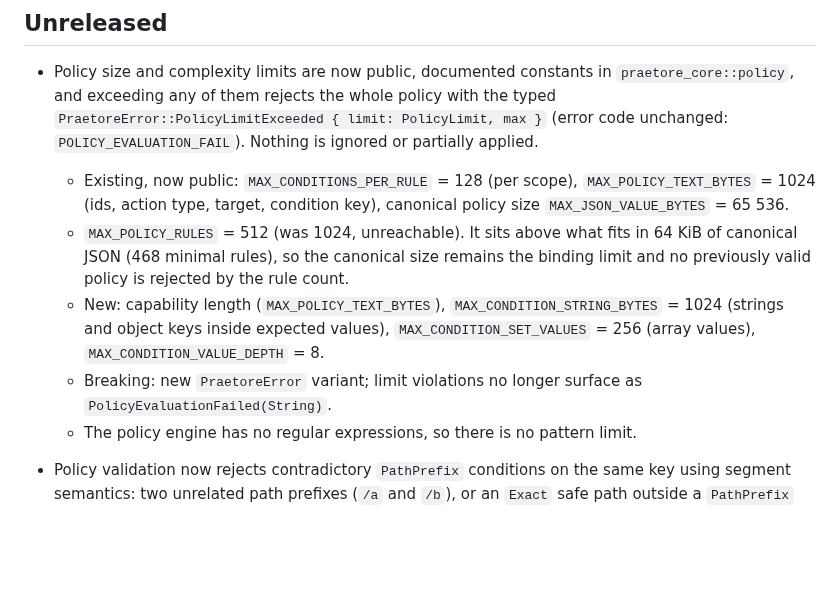
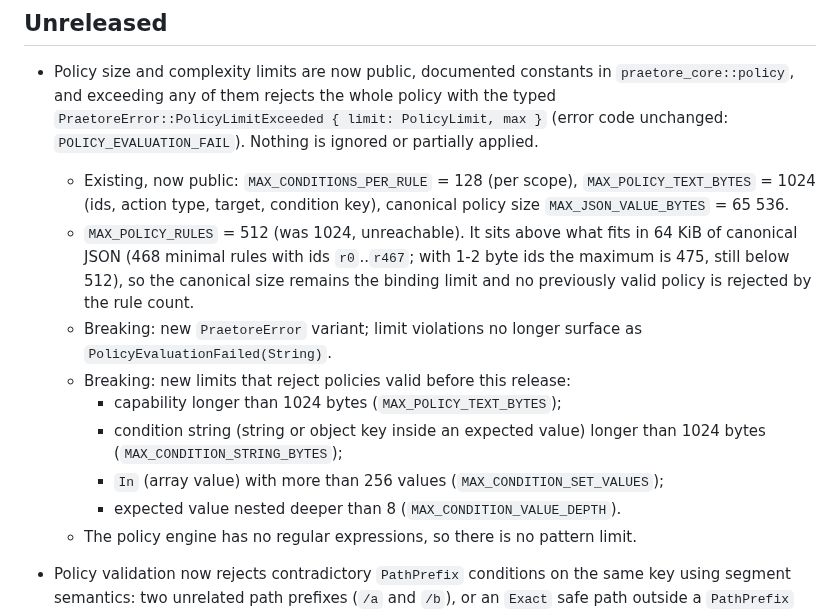
Before and after one commit to Mavericksantander/praetore, a Markdown page: CHANGELOG.md, the part around the change. Rendered like a GitHub page; blank space fills up the shorter version.

Commit message:
docs(changelog): list new rejecting limits as breaking; clarify 468/475 rule counts

```diff
--- a/CHANGELOG.md
+++ b/CHANGELOG.md
@@ -11,15 +11,19 @@
     `MAX_POLICY_TEXT_BYTES` = 1024 (ids, action type, target, condition key),
     canonical policy size `MAX_JSON_VALUE_BYTES` = 65 536.
   - `MAX_POLICY_RULES` = 512 (was 1024, unreachable). It sits above what
-    fits in 64 KiB of canonical JSON (468 minimal rules), so the canonical
-    size remains the binding limit and no previously valid policy is
-    rejected by the rule count.
-  - New: capability length (`MAX_POLICY_TEXT_BYTES`),
-    `MAX_CONDITION_STRING_BYTES` = 1024 (strings and object keys inside
-    expected values), `MAX_CONDITION_SET_VALUES` = 256 (array values),
-    `MAX_CONDITION_VALUE_DEPTH` = 8.
+    fits in 64 KiB of canonical JSON (468 minimal rules with ids
+    `r0`..`r467`; with 1-2 byte ids the maximum is 475, still below 512), so
+    the canonical size remains the binding limit and no previously valid
+    policy is rejected by the rule count.
   - Breaking: new `PraetoreError` variant; limit violations no longer surface
     as `PolicyEvaluationFailed(String)`.
+  - Breaking: new limits that reject policies valid before this release:
+    - capability longer than 1024 bytes (`MAX_POLICY_TEXT_BYTES`);
+    - condition string (string or object key inside an expected value)
+      longer than 1024 bytes (`MAX_CONDITION_STRING_BYTES`);
+    - `In` (array value) with more than 256 values
+      (`MAX_CONDITION_SET_VALUES`);
+    - expected value nested deeper than 8 (`MAX_CONDITION_VALUE_DEPTH`).
   - The policy engine has no regular expressions, so there is no pattern limit.
 - Policy validation now rejects contradictory `PathPrefix` conditions on the
   same key using segment semantics: two unrelated path prefixes (`/a` and
```
